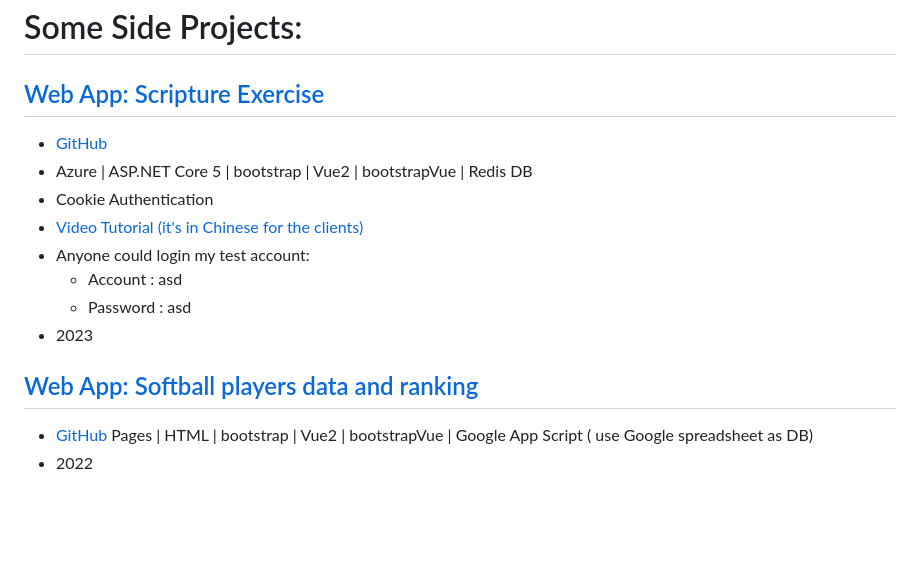
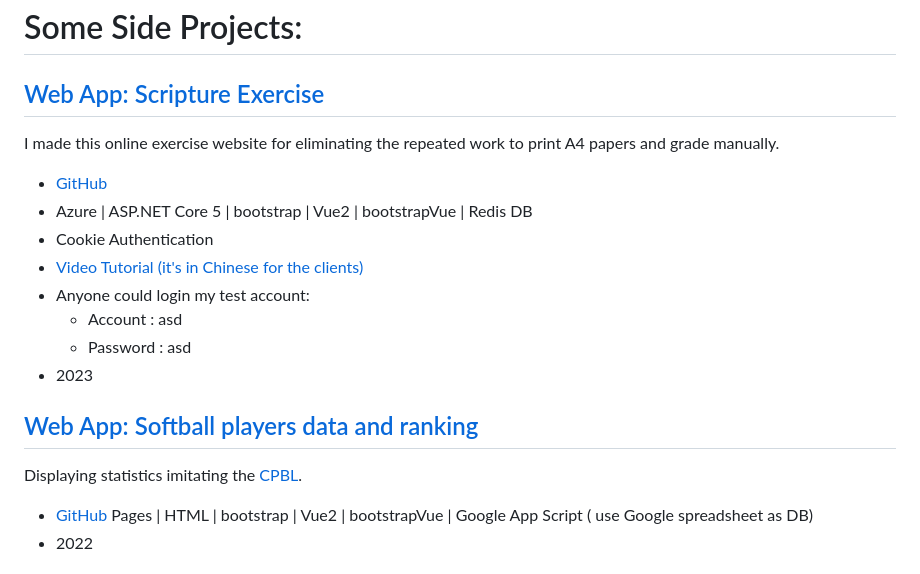
Before and after one commit to redgrandfa/RedGrandfa.github.io, a Markdown page: README.md, the part around the change. GitHub-like rendering; blank space fills up the shorter version.

Commit message:
增加習題網站、壘球網站之簡介

```diff
--- a/README.md
+++ b/README.md
@@ -1,6 +1,7 @@
 # Some Side Projects:
 
 ## [Web App: Scripture Exercise ](https://scriptureexercise.azurewebsites.net/)
+I made this online exercise website for eliminating the repeated work to print A4 papers and grade manually.
 - [GitHub](https://github.com/redgrandfa/ScriptureExercise)
 - Azure | ASP.NET Core 5 | bootstrap | Vue2 | bootstrapVue | Redis DB
 - Cookie Authentication
@@ -11,6 +12,7 @@
 - 2023
 
 ##  [Web App: Softball players data and ranking](https://redgrandfa.github.io/xiandesoftball/)
+Displaying statistics imitating the [CPBL](https://www.cpbl.com.tw/stats/recordall).
 - [GitHub](https://github.com/redgrandfa/RedGrandfa.github.io/tree/main/xiandesoftball) Pages | HTML | bootstrap | Vue2 | bootstrapVue | Google App Script ( use Google spreadsheet as DB)
 - 2022
 
```
